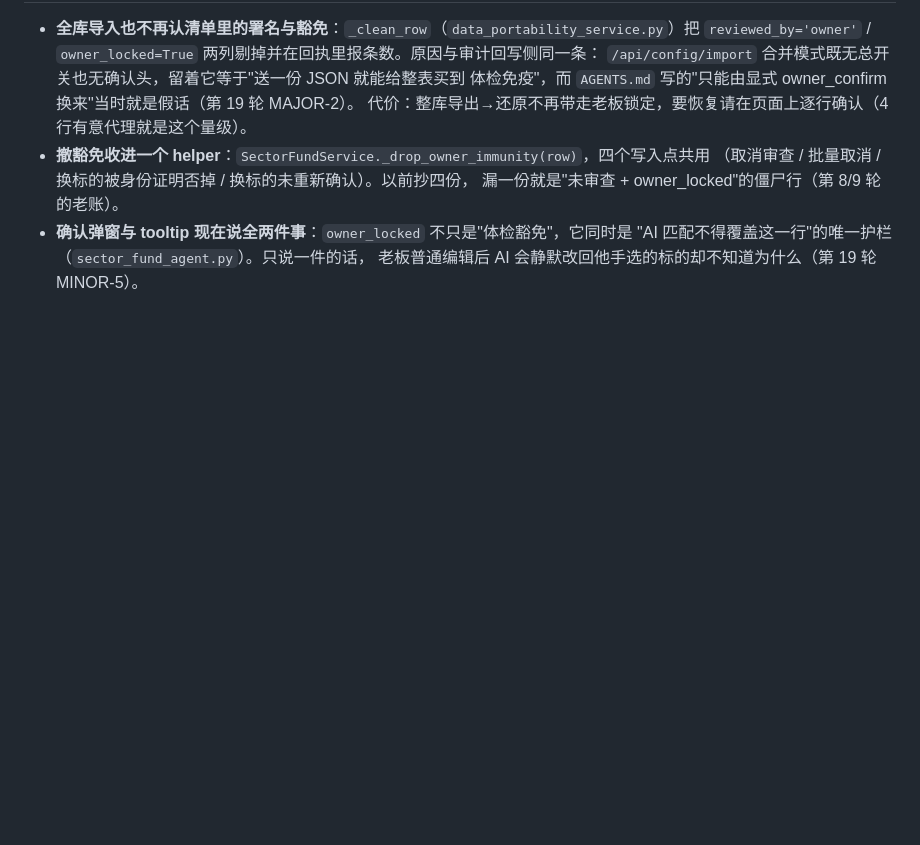
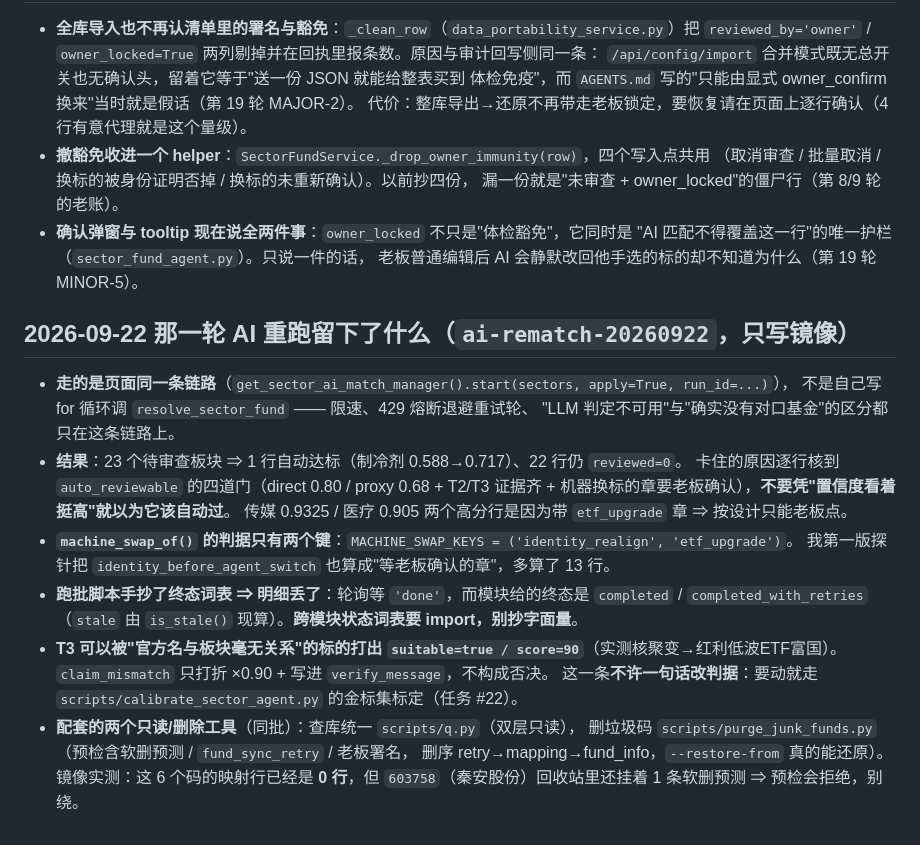
Before and after one commit to Lwb1397111398/fund-insight, a Markdown page: docs/模块总览/板块与基金匹配.md, the part around the change. Drawn GitHub-style; blank space fills up the shorter version.

```diff
--- a/docs/模块总览/板块与基金匹配.md
+++ b/docs/模块总览/板块与基金匹配.md
@@ -283,3 +283,25 @@ T0 与静态表加拒绝集、关键词检索过滤非基金；9 处读路径统
 - **确认弹窗与 tooltip 现在说全两件事**：`owner_locked` 不只是"体检豁免"，它同时是
   "AI 匹配不得覆盖这一行"的唯一护栏（`sector_fund_agent.py`）。只说一件的话，
   老板普通编辑后 AI 会静默改回他手选的标的却不知道为什么（第 19 轮 MINOR-5）。
+
+## 2026-09-22 那一轮 AI 重跑留下了什么（`ai-rematch-20260922`，只写镜像）
+
+- **走的是页面同一条链路**（`get_sector_ai_match_manager().start(sectors, apply=True, run_id=...)`），
+  不是自己写 for 循环调 `resolve_sector_fund` —— 限速、429 熔断退避重试轮、
+  "LLM 判定不可用"与"确实没有对口基金"的区分都只在这条链路上。
+- **结果**：23 个待审查板块 ⇒ 1 行自动达标（制冷剂 0.588→0.717）、22 行仍 `reviewed=0`。
+  卡住的原因逐行核到 `auto_reviewable` 的四道门（direct 0.80 / proxy 0.68 + T2/T3 证据齐 +
+  机器换标的章要老板确认），**不要凭"置信度看着挺高"就以为它该自动过**。
+  传媒 0.9325 / 医疗 0.905 两个高分行是因为带 `etf_upgrade` 章 ⇒ 按设计只能老板点。
+- **`machine_swap_of()` 的判据只有两个键**：`MACHINE_SWAP_KEYS = ('identity_realign', 'etf_upgrade')`。
+  我第一版探针把 `identity_before_agent_switch` 也算成"等老板确认的章"，多算了 13 行。
+- **跑批脚本手抄了终态词表 ⇒ 明细丢了**：轮询等 `'done'`，而模块给的终态是
+  `completed` / `completed_with_retries`（`stale` 由 `is_stale()` 现算）。**跨模块状态词表要 import，别抄字面量**。
+- **T3 可以被"官方名与板块毫无关系"的标的打出 `suitable=true / score=90`**（实测核聚变→红利低波ETF富国）。
+  `claim_mismatch` 只打折 ×0.90 + 写进 `verify_message`，不构成否决。
+  这一条**不许一句话改判据**：要动就走 `scripts/calibrate_sector_agent.py` 的金标集标定（任务 #22）。
+- **配套的两个只读/删除工具**（同批）：查库统一 `scripts/q.py`（双层只读），
+  删垃圾码 `scripts/purge_junk_funds.py`（预检含软删预测 / `fund_sync_retry` / 老板署名，
+  删序 retry→mapping→fund_info，`--restore-from` 真的能还原）。
+  镜像实测：这 6 个码的映射行已经是 **0 行**，但 `603758`（秦安股份）回收站里还挂着 1 条软删预测
+  ⇒ 预检会拒绝，别绕。
```
Also changed, not shown: docs/模块总览/预测验证与准确率统计.md (+18 -0 lines).
